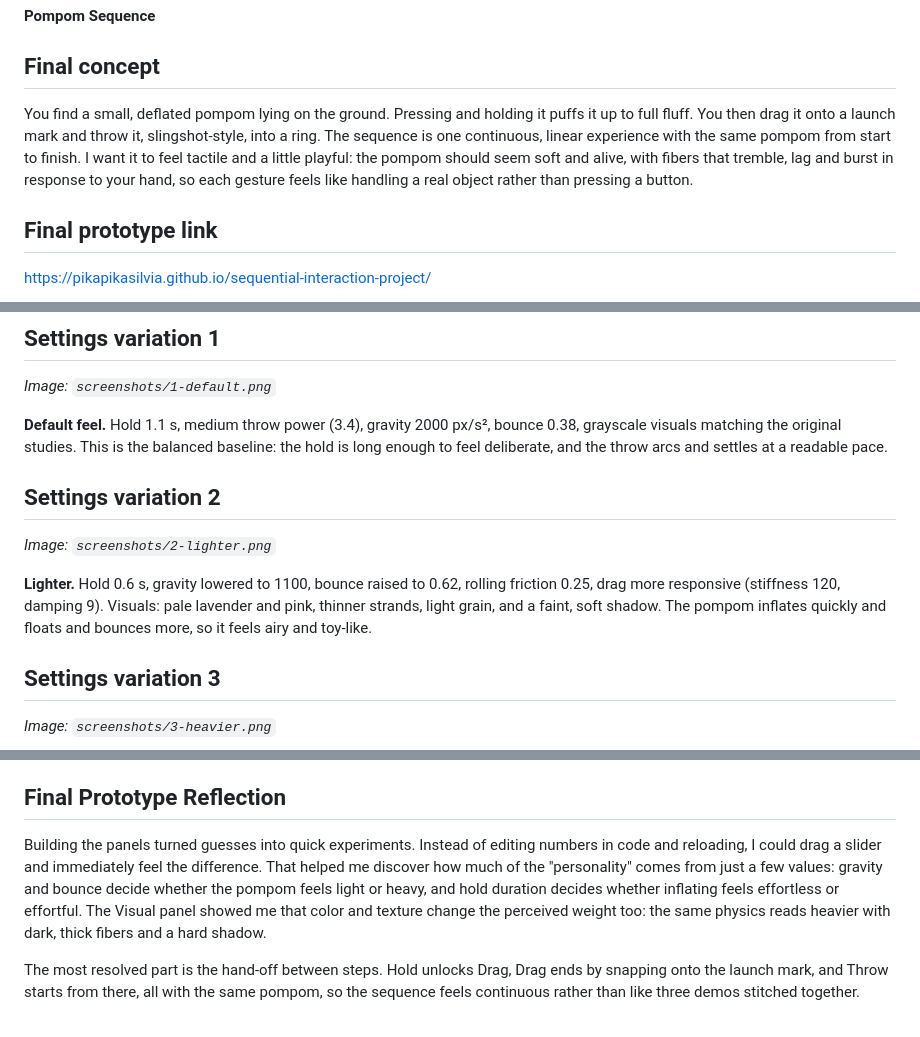
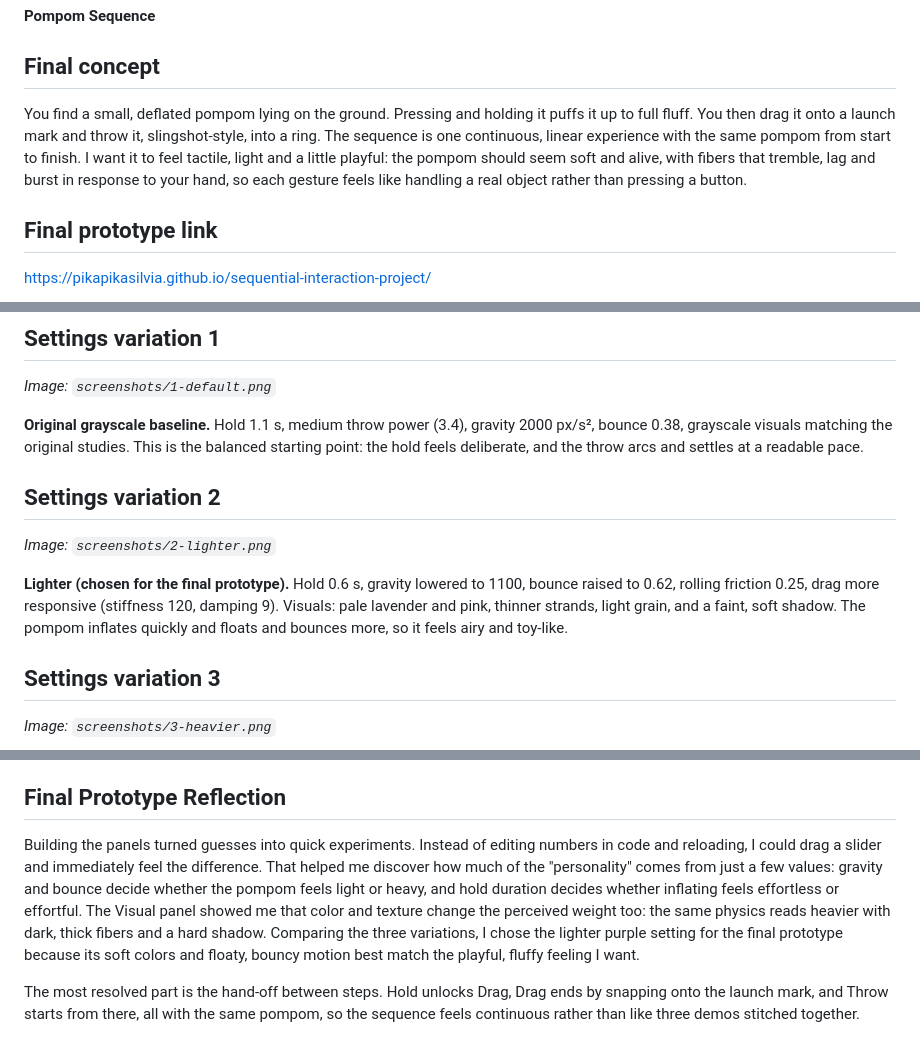
Before and after one commit to pikapikasilvia/sequential-interaction-project, a Markdown page: process/week5-template.md, 3 parts joined by grey strips. GitHub-like rendering.

Commit message:
Update process text for the purple final default
Co-Authored-By: Claude Opus 5.5 <noreply@anthropic.com>
Claude-Session: https://claude.ai/code/session_013DUk8jhrzJbJVfL3JuRjr7

```diff
--- a/process/week5-template.md
+++ b/process/week5-template.md
@@ -10,7 +10,7 @@ Text for each row of the template, ready to paste. Images are in `process/screen
 
 ## Final concept
 
-You find a small, deflated pompom lying on the ground. Pressing and holding it puffs it up to full fluff. You then drag it onto a launch mark and throw it, slingshot-style, into a ring. The sequence is one continuous, linear experience with the same pompom from start to finish. I want it to feel tactile and a little playful: the pompom should seem soft and alive, with fibers that tremble, lag and burst in response to your hand, so each gesture feels like handling a real object rather than pressing a button.
+You find a small, deflated pompom lying on the ground. Pressing and holding it puffs it up to full fluff. You then drag it onto a launch mark and throw it, slingshot-style, into a ring. The sequence is one continuous, linear experience with the same pompom from start to finish. I want it to feel tactile, light and a little playful: the pompom should seem soft and alive, with fibers that tremble, lag and burst in response to your hand, so each gesture feels like handling a real object rather than pressing a button.
 
 ## Final prototype link
 
@@ -33,13 +33,13 @@ I wanted to refine the balance between "soft and floaty" and "weighty", and to t
 
 *Image: `screenshots/1-default.png`*
 
-**Default feel.** Hold 1.1 s, medium throw power (3.4), gravity 2000 px/s², bounce 0.38, grayscale visuals matching the original studies. This is the balanced baseline: the hold is long enough to feel deliberate, and the throw arcs and settles at a readable pace.
+**Original grayscale baseline.** Hold 1.1 s, medium throw power (3.4), gravity 2000 px/s², bounce 0.38, grayscale visuals matching the original studies. This is the balanced starting point: the hold feels deliberate, and the throw arcs and settles at a readable pace.
 
 ## Settings variation 2
 
 *Image: `screenshots/2-lighter.png`*
 
-**Lighter.** Hold 0.6 s, gravity lowered to 1100, bounce raised to 0.62, rolling friction 0.25, drag more responsive (stiffness 120, damping 9). Visuals: pale lavender and pink, thinner strands, light grain, and a faint, soft shadow. The pompom inflates quickly and floats and bounces more, so it feels airy and toy-like.
+**Lighter (chosen for the final prototype).** Hold 0.6 s, gravity lowered to 1100, bounce raised to 0.62, rolling friction 0.25, drag more responsive (stiffness 120, damping 9). Visuals: pale lavender and pink, thinner strands, light grain, and a faint, soft shadow. The pompom inflates quickly and floats and bounces more, so it feels airy and toy-like.
 
 ## Settings variation 3
 
@@ -55,7 +55,7 @@ That feedback led me to replace Flick with **Throw**. Throw uses an opposite ges
 
 ## Final Prototype Reflection
 
-Building the panels turned guesses into quick experiments. Instead of editing numbers in code and reloading, I could drag a slider and immediately feel the difference. That helped me discover how much of the "personality" comes from just a few values: gravity and bounce decide whether the pompom feels light or heavy, and hold duration decides whether inflating feels effortless or effortful. The Visual panel showed me that color and texture change the perceived weight too: the same physics reads heavier with dark, thick fibers and a hard shadow.
+Building the panels turned guesses into quick experiments. Instead of editing numbers in code and reloading, I could drag a slider and immediately feel the difference. That helped me discover how much of the "personality" comes from just a few values: gravity and bounce decide whether the pompom feels light or heavy, and hold duration decides whether inflating feels effortless or effortful. The Visual panel showed me that color and texture change the perceived weight too: the same physics reads heavier with dark, thick fibers and a hard shadow. Comparing the three variations, I chose the lighter purple setting for the final prototype because its soft colors and floaty, bouncy motion best match the playful, fluffy feeling I want.
 
 The most resolved part is the hand-off between steps. Hold unlocks Drag, Drag ends by snapping onto the launch mark, and Throw starts from there, all with the same pompom, so the sequence feels continuous rather than like three demos stitched together.
 
```
